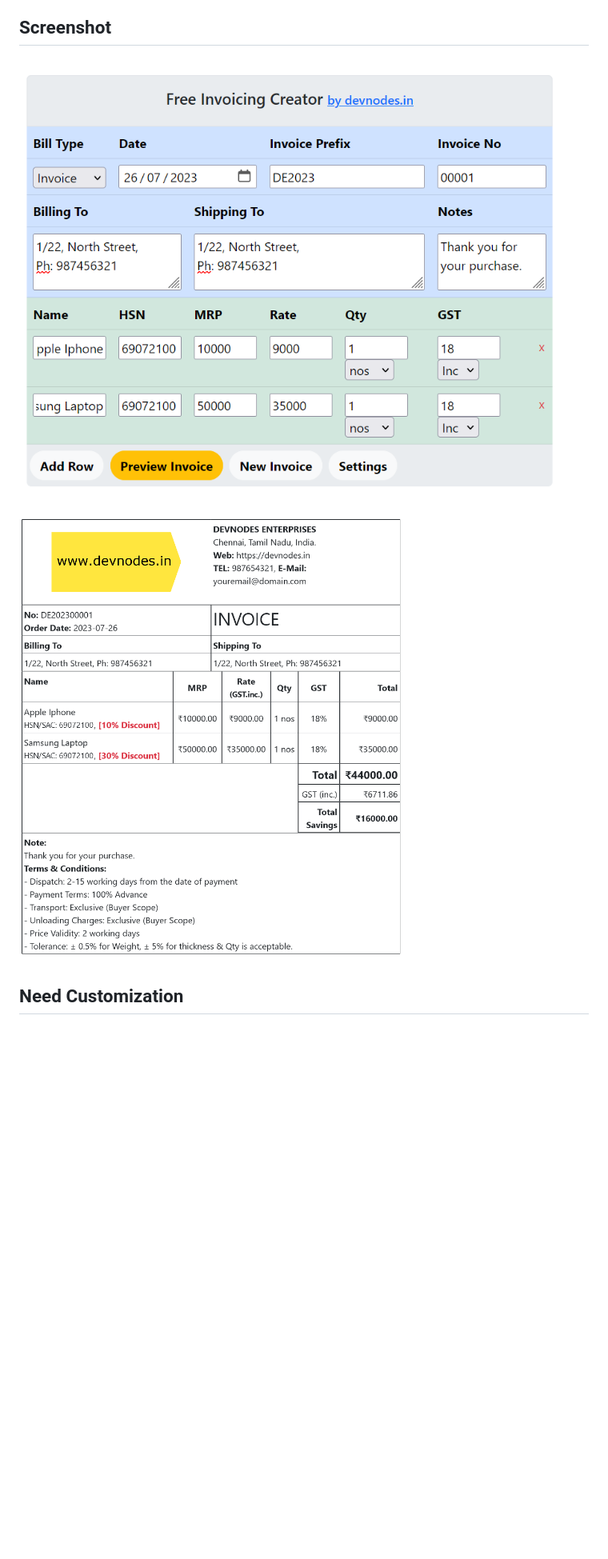
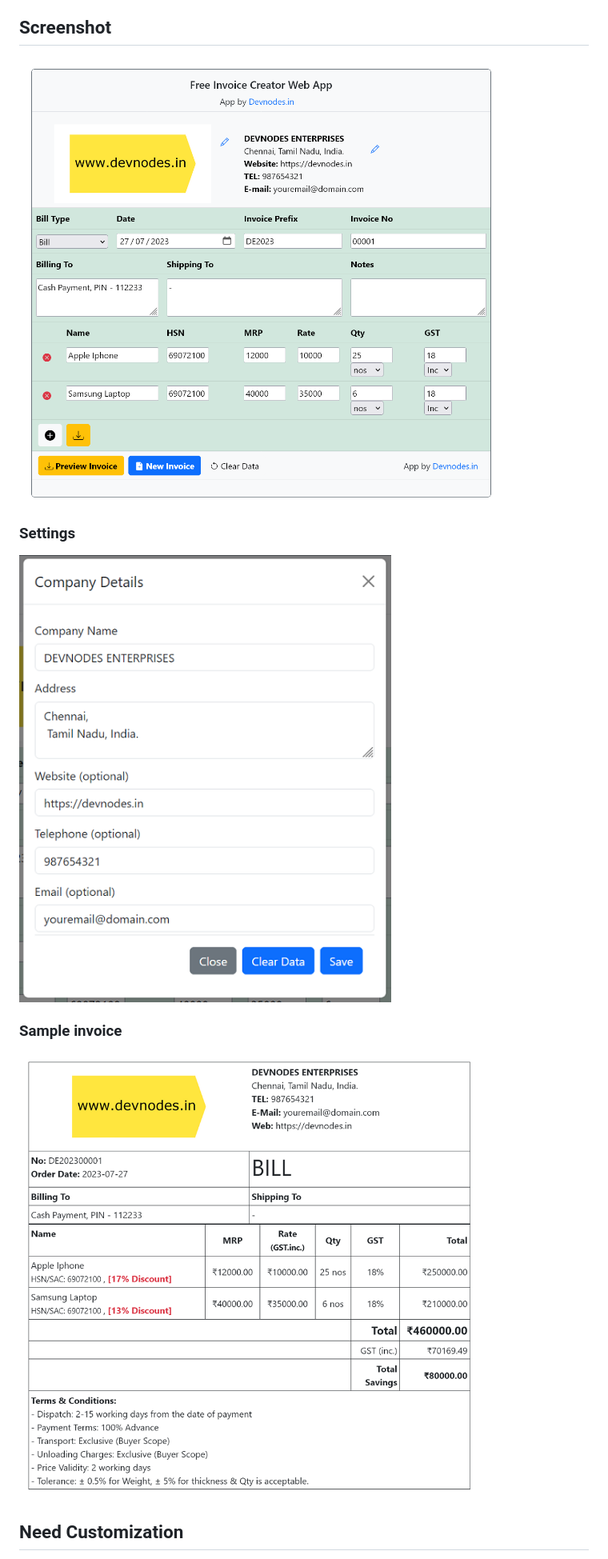
Before and after one commit to thalib/free-invoice-maker, a Markdown page: README.md, the part around the change printed below. Shown: that part at 80% size. Rendered like a GitHub page; pictures changed too: screenshot/free-invoice-creator-app.png, screenshot/invoice.png, screenshot/settings.png (added); blank space fills up the shorter version.

Commit message:
screenshots updated

```diff
--- a/README.md
+++ b/README.md
@@ -21,5 +21,11 @@ Github repo: [https://github.com/thalib/free-invoice-maker](https://github.com/t
 
-![Free Invoice Creator by devnodes.in](screenshot/invoice.png)
+### Settings
+
+![Free & Opensource Invoice Creator by devnodes.in](screenshot/settings.png)
+
+### Sample invoice
+
+![Free & Opensource Invoice Creator by devnodes.in](screenshot/invoice.png)
 
 ## Need Customization
 
```
Also changed, not shown: other parts of README.md (+2 -2 lines).
